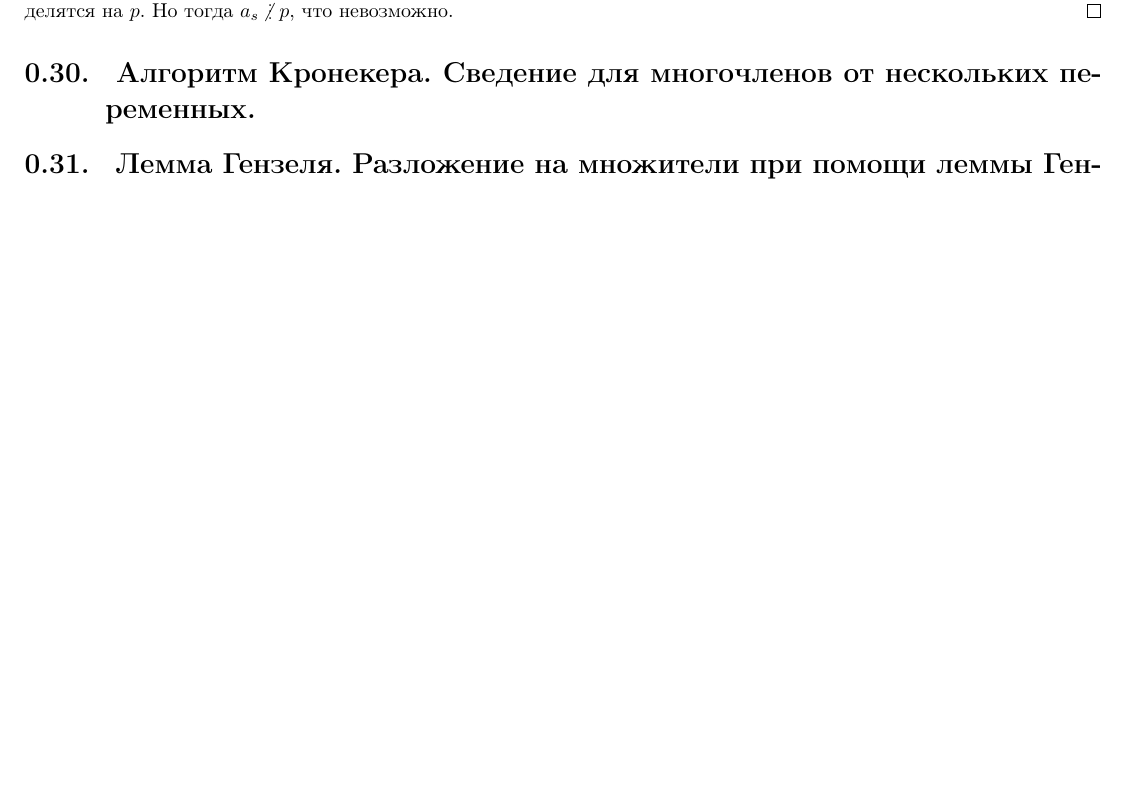
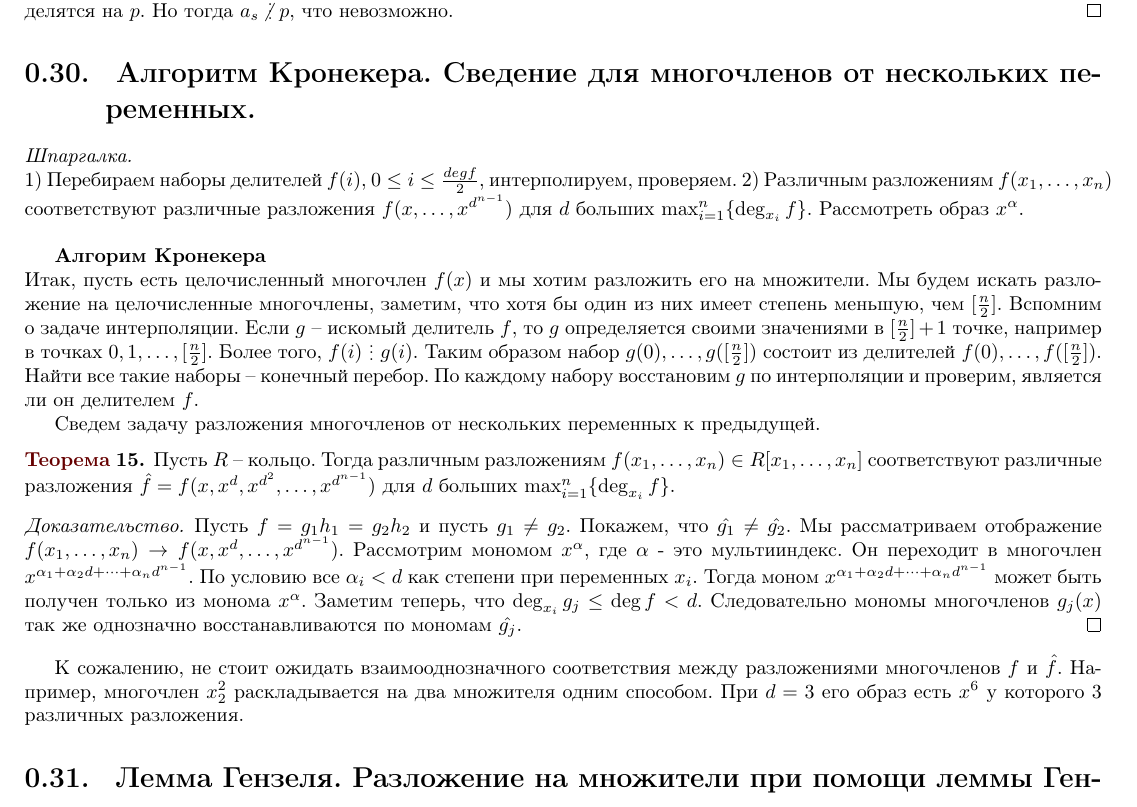
Before and after one commit to skuzi/algebra_2018, a LaTeX book (main.tex, which reads 30.tex): part of page 15 of 20 before the commit and part of page 15 of 21 after it, cut so that both start at the same text, the shorter picture padded with empty space. Compiled offline with pdfLaTeX.

Commit message:
add card 30

```diff
--- a/30.tex
+++ b/30.tex
@@ -1,3 +1,19 @@
 \section{
  Алгоритм Кронекера. Сведение для многочленов от нескольких переменных.
 }
+{\it Шпаргалка.}\\
+ 1) Перебираем наборы делителей $f(i)$, $0 \le i \le \frac{deg f}{2}$, интерполируем, проверяем. 2) Различным разложениям $f(x_1,\dots,x_n)$ соответствуют различные разложения $f(x, \dots, x^{d^{n-1}})$ для $d$ больших $\max_{i=1}^n \{\deg_{x_i} f\}$. Рассмотреть образ $x^\alpha$.\\
+
+{\bf Алгорим Кронекера}\\
+Итак, пусть есть целочисленный многочлен $f(x)$ и мы хотим разложить его на множители. Мы будем искать разложение на целочисленные многочлены, заметим, что хотя бы один из них имеет степень меньшую, чем $[\frac{n}{2}]$. Вспомним о задаче интерполяции. Если $g$ -- искомый делитель $f$, то $g$ определяется своими значениями в $[\frac{n}{2}]+1$ точке, например в точках $0,1,\dots, [\frac{n}{2}]$. Более того, $f(i) \di g(i)$. Таким образом набор $g(0),\dots, g([\frac{n}{2}])$ состоит из делителей $f(0),\dots,f([\frac{n}{2}])$. Найти все такие наборы -- конечный перебор. По каждому набору восстановим $g$ по интерполяции и проверим, является ли он
+делителем $f$.
+
+Сведем задачу разложения многочленов от нескольких переменных к предыдущей.
+
+\thrm Пусть $R$ -- кольцо. Тогда различным разложениям $f(x_1,\dots,x_n)\in R[x_1,\dots,x_n]$   соответствуют различные разложения $\hat{f}=f(x, x^d, x^{d^2}, \dots, x^{d^{n-1}})$ для $d$ больших $\max_{i=1}^n \{\deg_{x_i} f\}$.
+\proof Пусть $f=g_1h_1=g_2h_2$ и пусть $g_1\neq g_2$. Покажем, что $\hat{g_1}\neq \hat{g_2}$. Мы рассматриваем отображение $f(x_1, \dots, x_n) \rightarrow
+f(x, x^d,\dots, x^{d^{n-1}})$. Рассмотрим мономом $x^{\alpha}$, где $\alpha$ - это мультииндекс. Он переходит в многочлен $x^{\alpha_1+\alpha_2d+\dots+\alpha_n d^{n-1}}$. По условию все $\alpha_i<d$ как степени при переменных $x_i$. Тогда моном $x^{\alpha_1+\alpha_2d+\dots+\alpha_n d^{n-1}}$ может быть получен только из монома $x^{\alpha}$. Заметим теперь, что $\deg_{x_i} g_j \leq \deg f <d$. Следовательно мономы многочленов $g_j(x)$ так же однозначно восстанавливаются по мономам $\hat{g_j}$.
+\endproof
+\ethrm
+
+К сожалению, не стоит ожидать взаимооднозначного соответствия между разложениями многочленов $f$ и $\hat{f}$. Например, многочлен $x_2^2$ раскладывается на два множителя одним способом. При $d=3$ его образ есть $x^6$ у которого 3 различных разложения.
```
